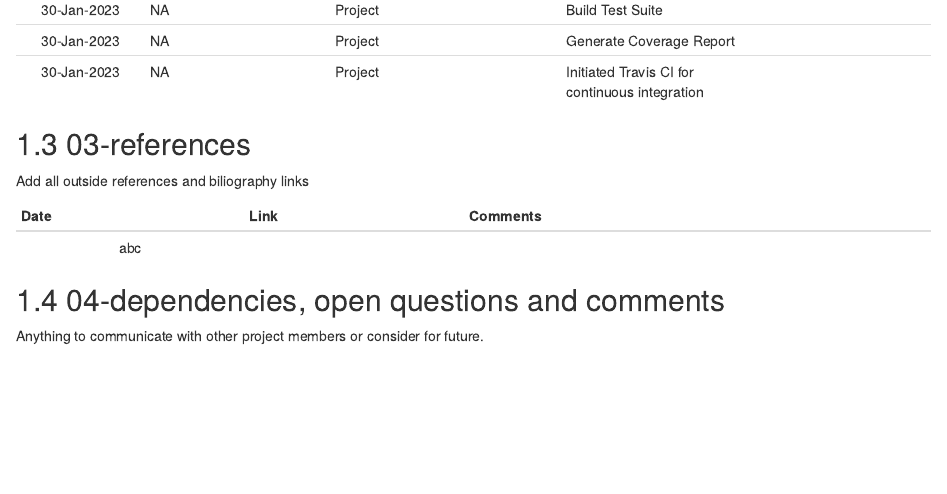
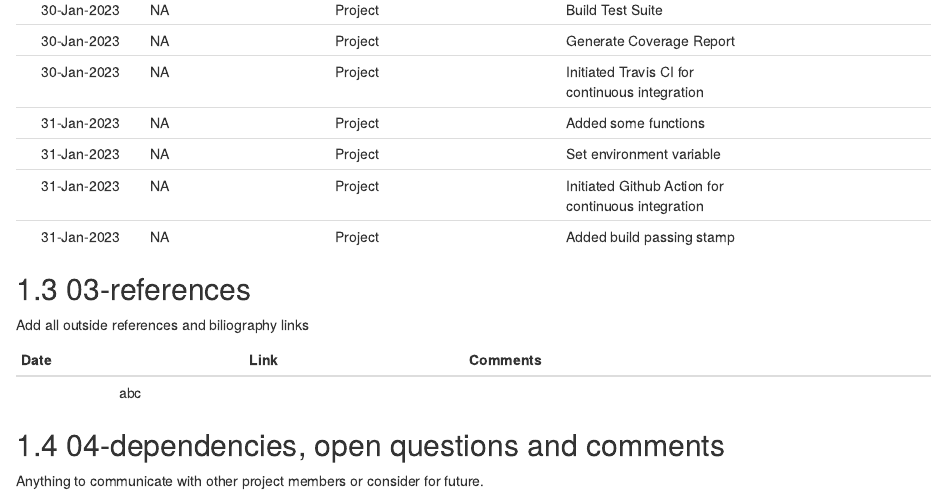
Before and after one commit to sahaavi/Job-to-Skill, an R Markdown document (DATA534_Contribution_Project/09-Avishek_Contributionlog.Rmd): the page in a window 1100 px wide, from 1030 px down. Rendered offline with R 4.5, knitr and Pandoc, with nearby package versions; drawn as R Markdown's standard HTML page in place of the format the file asks for.

Commit message:
31 Jan log

```diff
--- a/DATA534_Contribution_Project/09-Avishek_Contributionlog.Rmd
+++ b/DATA534_Contribution_Project/09-Avishek_Contributionlog.Rmd
@@ -31,6 +31,10 @@
 |30-Jan-2023|NA|Project|Build Test Suite||
 |30-Jan-2023|NA|Project|Generate Coverage Report||
 |30-Jan-2023|NA|Project|Initiated Travis CI for continuous integration||
+|31-Jan-2023|NA|Project|Added some functions||
+|31-Jan-2023|NA|Project|Set environment variable||
+|31-Jan-2023|NA|Project|Initiated Github Action for continuous integration||
+|31-Jan-2023|NA|Project|Added build passing stamp||
 
 ## 03-references
 Add all outside references and biliography links
```
